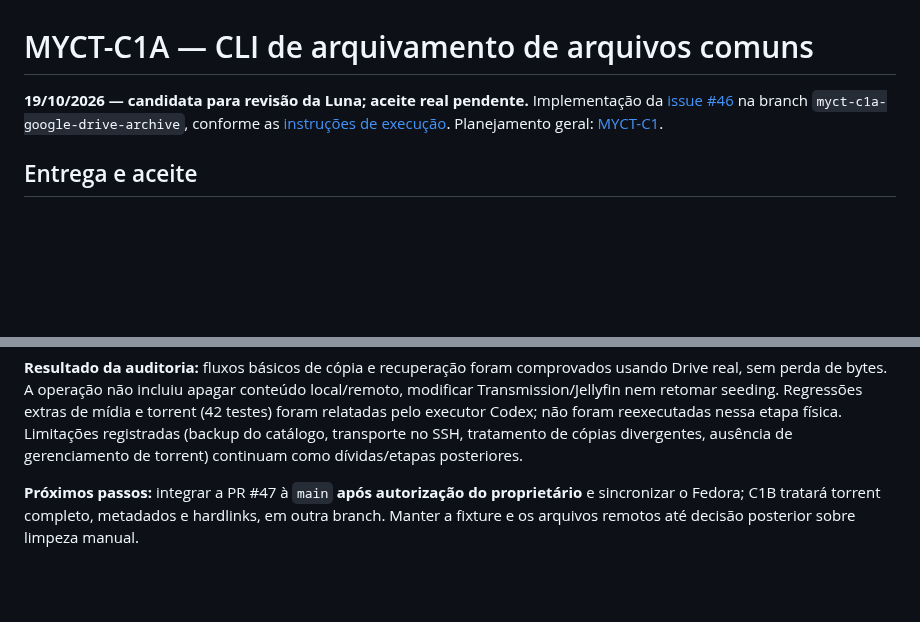
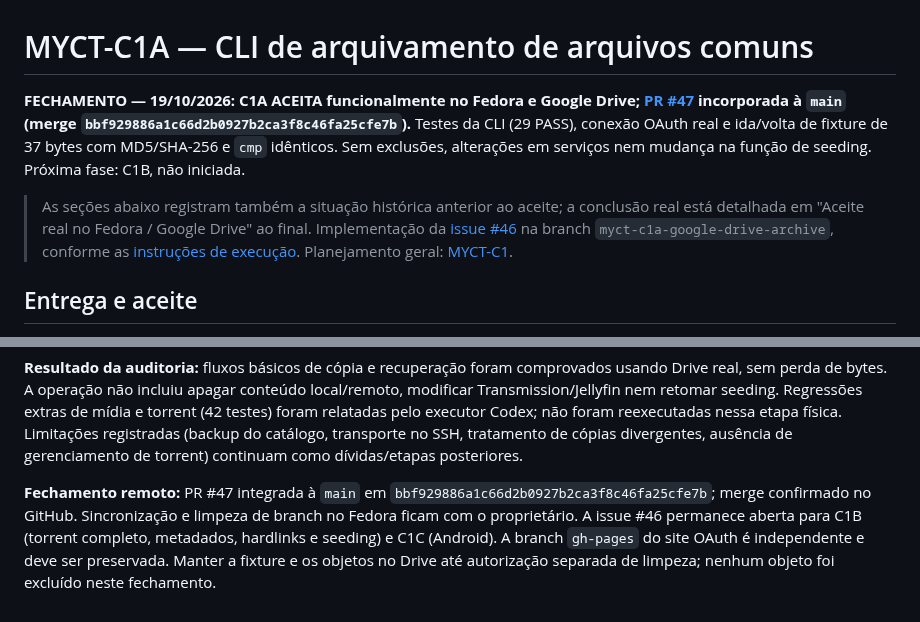
Before and after one commit to Samuel-Francisco-AS/My-CT, a Markdown page: docs/MYCT-C1A-CLI-REPORT.md, 2 parts joined by grey strips. Drawn GitHub-style; blank space fills up the shorter version.

Commit message:
docs(MYCT-C1A): fechar relatório após merge e aceite real

```diff
--- a/docs/MYCT-C1A-CLI-REPORT.md
+++ b/docs/MYCT-C1A-CLI-REPORT.md
@@ -1,6 +1,8 @@
 # MYCT-C1A — CLI de arquivamento de arquivos comuns
 
-**19/10/2026 — candidata para revisão da Luna; aceite real pendente.**
+**FECHAMENTO — 19/10/2026: C1A ACEITA funcionalmente no Fedora e Google Drive; [PR #47](https://github.com/Samuel-Francisco-AS/My-CT/pull/47) incorporada à `main` (merge `bbf929886a1c66d2b0927b2ca3f8c46fa25cfe7b`).** Testes da CLI (29 PASS), conexão OAuth real e ida/volta de fixture de 37 bytes com MD5/SHA-256 e `cmp` idênticos. Sem exclusões, alterações em serviços nem mudança na função de seeding. Próxima fase: C1B, não iniciada.
+
+> As seções abaixo registram também a situação histórica anterior ao aceite; a conclusão real está detalhada em "Aceite real no Fedora / Google Drive" ao final.
 Implementação da [issue #46](https://github.com/Samuel-Francisco-AS/My-CT/issues/46)
 na branch `myct-c1a-google-drive-archive`, conforme as
 [instruções de execução](https://github.com/Samuel-Francisco-AS/My-CT/issues/46#issuecomment-6277599705).
@@ -206,4 +208,4 @@ timers, Transmission/Jellyfin, Android ou PostgreSQL. Nenhum merge.
 
 **Resultado da auditoria:** fluxos básicos de cópia e recuperação foram comprovados usando Drive real, sem perda de bytes. A operação não incluiu apagar conteúdo local/remoto, modificar Transmission/Jellyfin nem retomar seeding. Regressões extras de mídia e torrent (42 testes) foram relatadas pelo executor Codex; não foram reexecutadas nessa etapa física. Limitações registradas (backup do catálogo, transporte no SSH, tratamento de cópias divergentes, ausência de gerenciamento de torrent) continuam como dívidas/etapas posteriores.
 
-**Próximos passos:** integrar a PR #47 à `main` **após autorização do proprietário** e sincronizar o Fedora; C1B tratará torrent completo, metadados e hardlinks, em outra branch. Manter a fixture e os arquivos remotos até decisão posterior sobre limpeza manual.
+**Fechamento remoto:** PR #47 integrada à `main` em `bbf929886a1c66d2b0927b2ca3f8c46fa25cfe7b`; merge confirmado no GitHub. Sincronização e limpeza de branch no Fedora ficam com o proprietário. A issue #46 permanece aberta para C1B (torrent completo, metadados, hardlinks e seeding) e C1C (Android). A branch `gh-pages` do site OAuth é independente e deve ser preservada. Manter a fixture e os objetos no Drive até autorização separada de limpeza; nenhum objeto foi excluído neste fechamento.
```
